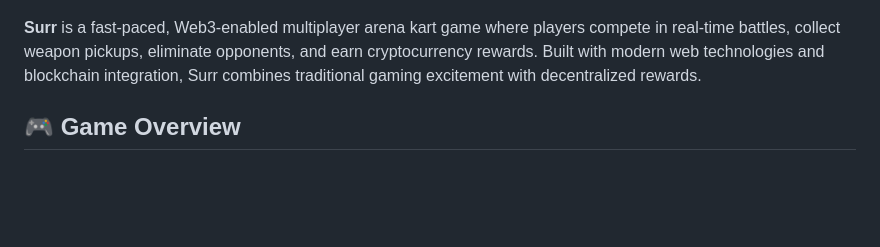
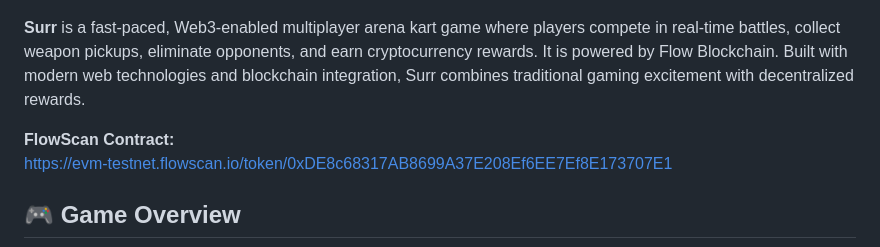
Before and after one commit to PriyanshuDangi/Surr, a Markdown page: README.md, the part around the change. Drawn GitHub-style; blank space fills up the shorter version.

```diff
--- a/README.md
+++ b/README.md
@@ -2,7 +2,10 @@
 
 ![Surr Logo](./Images/logo.jpeg)
 
-**Surr** is a fast-paced, Web3-enabled multiplayer arena kart game where players compete in real-time battles, collect weapon pickups, eliminate opponents, and earn cryptocurrency rewards. Built with modern web technologies and blockchain integration, Surr combines traditional gaming excitement with decentralized rewards.
+**Surr** is a fast-paced, Web3-enabled multiplayer arena kart game where players compete in real-time battles, collect weapon pickups, eliminate opponents, and earn cryptocurrency rewards. It is powered by Flow Blockchain. Built with modern web technologies and blockchain integration, Surr combines traditional gaming excitement with decentralized rewards.
+
+**FlowScan Contract:**
+[https://evm-testnet.flowscan.io/token/0xDE8c68317AB8699A37E208Ef6EE7Ef8E173707E1](https://evm-testnet.flowscan.io/token/0xDE8c68317AB8699A37E208Ef6EE7Ef8E173707E1)
 
 ## 🎮 Game Overview
 
```
